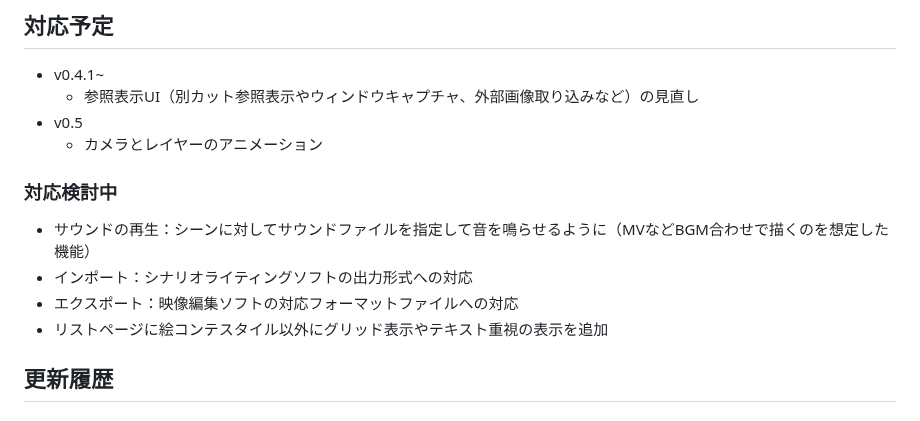
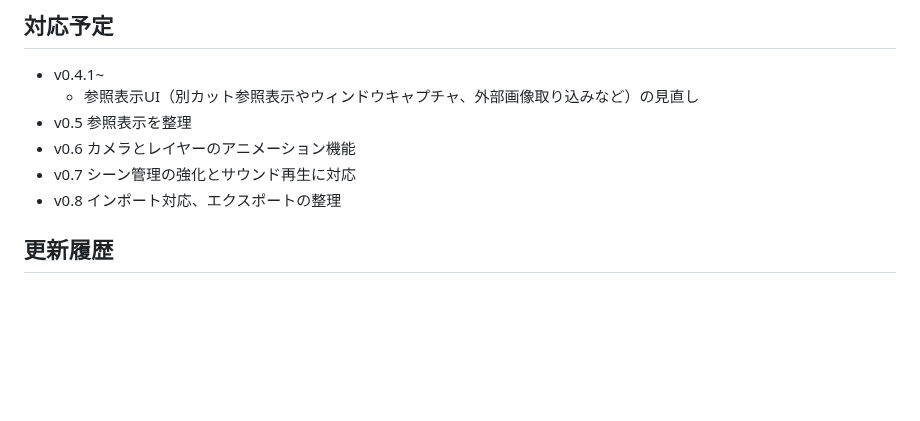
Before and after one commit to tor4kichi/tor4kichi.github.io, a Markdown page: starryboard/updates.md, the part around the change. Rendered like a GitHub page; blank space fills up the shorter version.

Commit message:
今後の予定を一旦明確化

```diff
--- a/starryboard/updates.md
+++ b/starryboard/updates.md
@@ -6,15 +6,10 @@
 
 * v0.4.1~
   * 参照表示UI（別カット参照表示やウィンドウキャプチャ、外部画像取り込みなど）の見直し
-* v0.5
-  * カメラとレイヤーのアニメーション
-
-### 対応検討中
-
-* サウンドの再生：シーンに対してサウンドファイルを指定して音を鳴らせるように（MVなどBGM合わせで描くのを想定した機能）
-* インポート：シナリオライティングソフトの出力形式への対応
-* エクスポート：映像編集ソフトの対応フォーマットファイルへの対応
-* リストページに絵コンテスタイル以外にグリッド表示やテキスト重視の表示を追加
+* v0.5 参照表示を整理
+* v0.6 カメラとレイヤーのアニメーション機能
+* v0.7 シーン管理の強化とサウンド再生に対応
+* v0.8 インポート対応、エクスポートの整理
 
 ## 更新履歴
 
```
